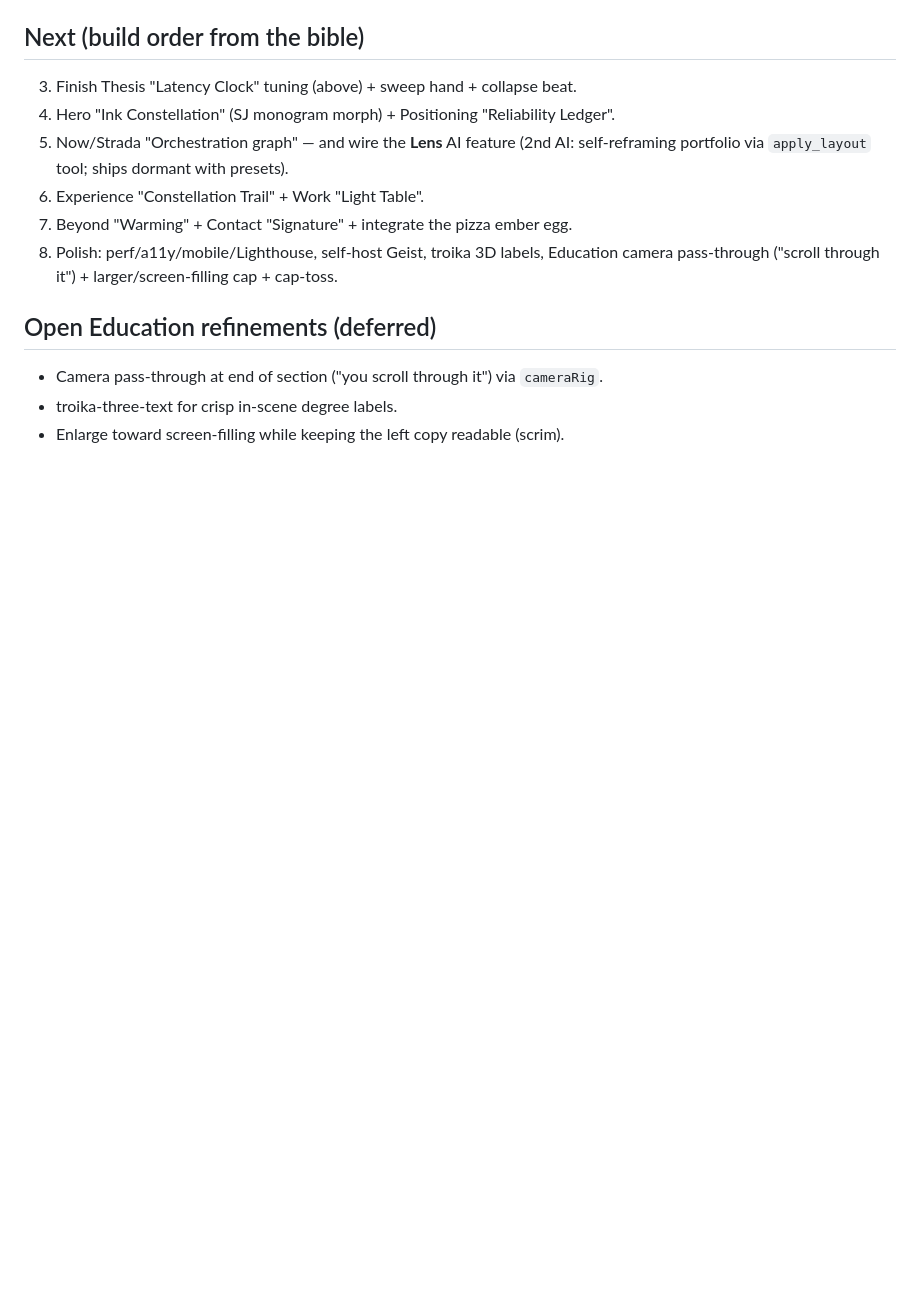
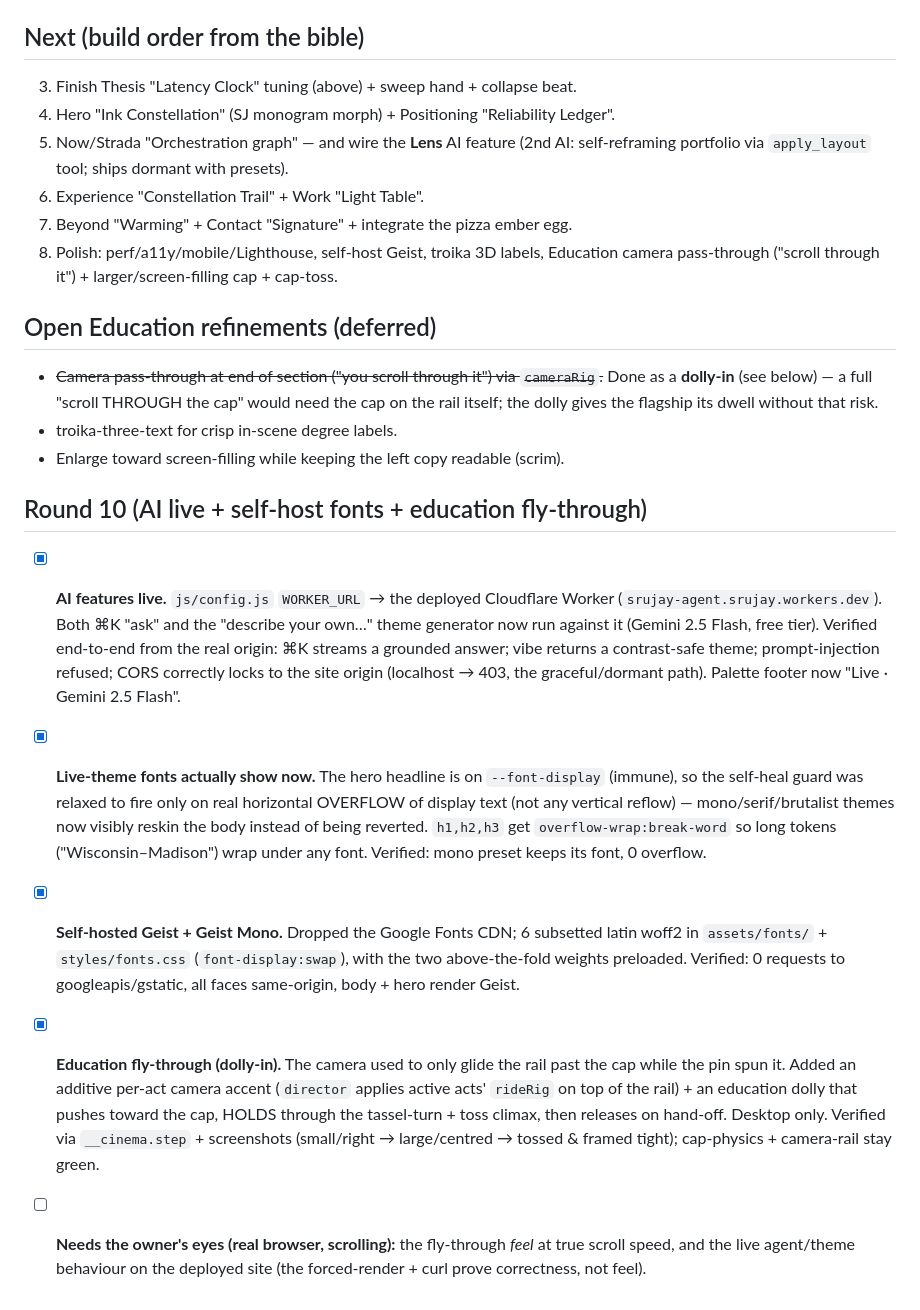
Before and after one commit to SrujayReddy/SrujayReddy.github.io, a Markdown page: PROGRESS.md, the part around the change. Drawn GitHub-style; blank space fills up the shorter version.

Commit message:
PROGRESS: round 10 — AI live, self-host fonts, education dolly-in
Co-Authored-By: Claude Fable 5 <noreply@anthropic.com>

```diff
--- a/PROGRESS.md
+++ b/PROGRESS.md
@@ -321,6 +321,38 @@ All owner nitpicks addressed and verified live (light, 1440×900 + 1280×800 + m
 
 ## Open Education refinements (deferred)
 
-- Camera pass-through at end of section ("you scroll through it") via `cameraRig`.
+- ~~Camera pass-through at end of section ("you scroll through it") via `cameraRig`.~~
+  Done as a **dolly-in** (see below) — a full "scroll THROUGH the cap" would need the
+  cap on the rail itself; the dolly gives the flagship its dwell without that risk.
 - troika-three-text for crisp in-scene degree labels.
 - Enlarge toward screen-filling while keeping the left copy readable (scrim).
+
+## Round 10 (AI live + self-host fonts + education fly-through)
+
+- [x] **AI features live.** `js/config.js` `WORKER_URL` → the deployed Cloudflare
+      Worker (`srujay-agent.srujay.workers.dev`). Both ⌘K "ask" and the "describe your
+      own…" theme generator now run against it (Gemini 2.5 Flash, free tier). Verified
+      end-to-end from the real origin: ⌘K streams a grounded answer; vibe returns a
+      contrast-safe theme; prompt-injection refused; CORS correctly locks to the site
+      origin (localhost → 403, the graceful/dormant path). Palette footer now
+      "Live · Gemini 2.5 Flash".
+- [x] **Live-theme fonts actually show now.** The hero headline is on `--font-display`
+      (immune), so the self-heal guard was relaxed to fire only on real horizontal
+      OVERFLOW of display text (not any vertical reflow) — mono/serif/brutalist themes
+      now visibly reskin the body instead of being reverted. `h1,h2,h3` get
+      `overflow-wrap:break-word` so long tokens ("Wisconsin–Madison") wrap under any
+      font. Verified: mono preset keeps its font, 0 overflow.
+- [x] **Self-hosted Geist + Geist Mono.** Dropped the Google Fonts CDN; 6 subsetted
+      latin woff2 in `assets/fonts/` + `styles/fonts.css` (`font-display:swap`), with
+      the two above-the-fold weights preloaded. Verified: 0 requests to
+      googleapis/gstatic, all faces same-origin, body + hero render Geist.
+- [x] **Education fly-through (dolly-in).** The camera used to only glide the rail past
+      the cap while the pin spun it. Added an additive per-act camera accent
+      (`director` applies active acts' `rideRig` on top of the rail) + an education
+      dolly that pushes toward the cap, HOLDS through the tassel-turn + toss climax,
+      then releases on hand-off. Desktop only. Verified via `__cinema.step` +
+      screenshots (small/right → large/centred → tossed & framed tight);
+      cap-physics + camera-rail stay green.
+- [ ] **Needs the owner's eyes (real browser, scrolling):** the fly-through *feel* at
+      true scroll speed, and the live agent/theme behaviour on the deployed site (the
+      forced-render + curl prove correctness, not feel).
```
